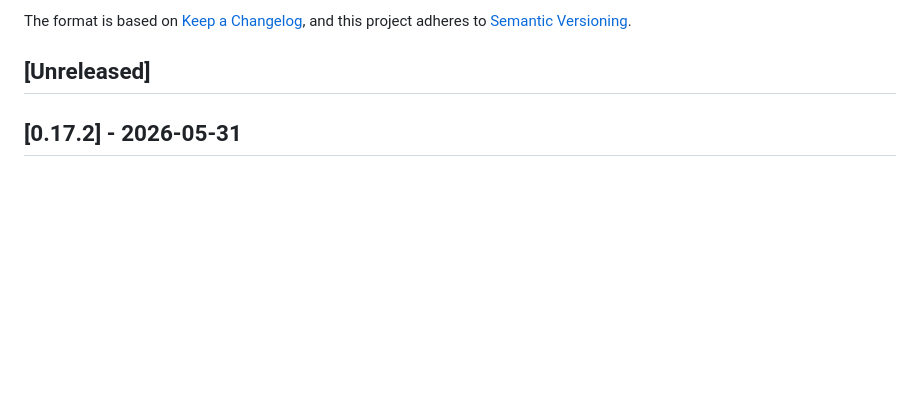
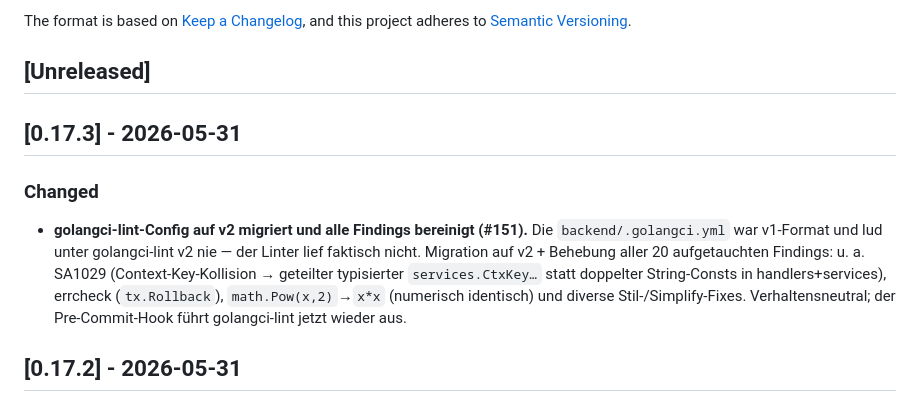
Before and after one commit to Sternrassler/eve-o-provit, a Markdown page: CHANGELOG.md, the part around the change. Rendered like a GitHub page; blank space fills up the shorter version.

Commit message:
chore(release): v0.17.3
golangci-lint v2 migration + lint cleanup (#151). Behaviour-neutral.

Co-Authored-By: Claude Opus 4.8 (1M context) <noreply@anthropic.com>

```diff
--- a/CHANGELOG.md
+++ b/CHANGELOG.md
@@ -6,6 +6,12 @@ The format is based on [Keep a Changelog](https://keepachangelog.com/en/1.1.0/),
 and this project adheres to [Semantic Versioning](https://semver.org/spec/v2.0.0.html).
 
 ## [Unreleased]
+
+## [0.17.3] - 2026-05-31
+
+### Changed
+
+- **golangci-lint-Config auf v2 migriert und alle Findings bereinigt (#151).** Die `backend/.golangci.yml` war v1-Format und lud unter golangci-lint v2 nie — der Linter lief faktisch nicht. Migration auf v2 + Behebung aller 20 aufgetauchten Findings: u. a. SA1029 (Context-Key-Kollision → geteilter typisierter `services.CtxKey…` statt doppelter String-Consts in handlers+services), errcheck (`tx.Rollback`), `math.Pow(x,2)`→`x*x` (numerisch identisch) und diverse Stil-/Simplify-Fixes. Verhaltensneutral; der Pre-Commit-Hook führt golangci-lint jetzt wieder aus.
 
 ## [0.17.2] - 2026-05-31
 
```
